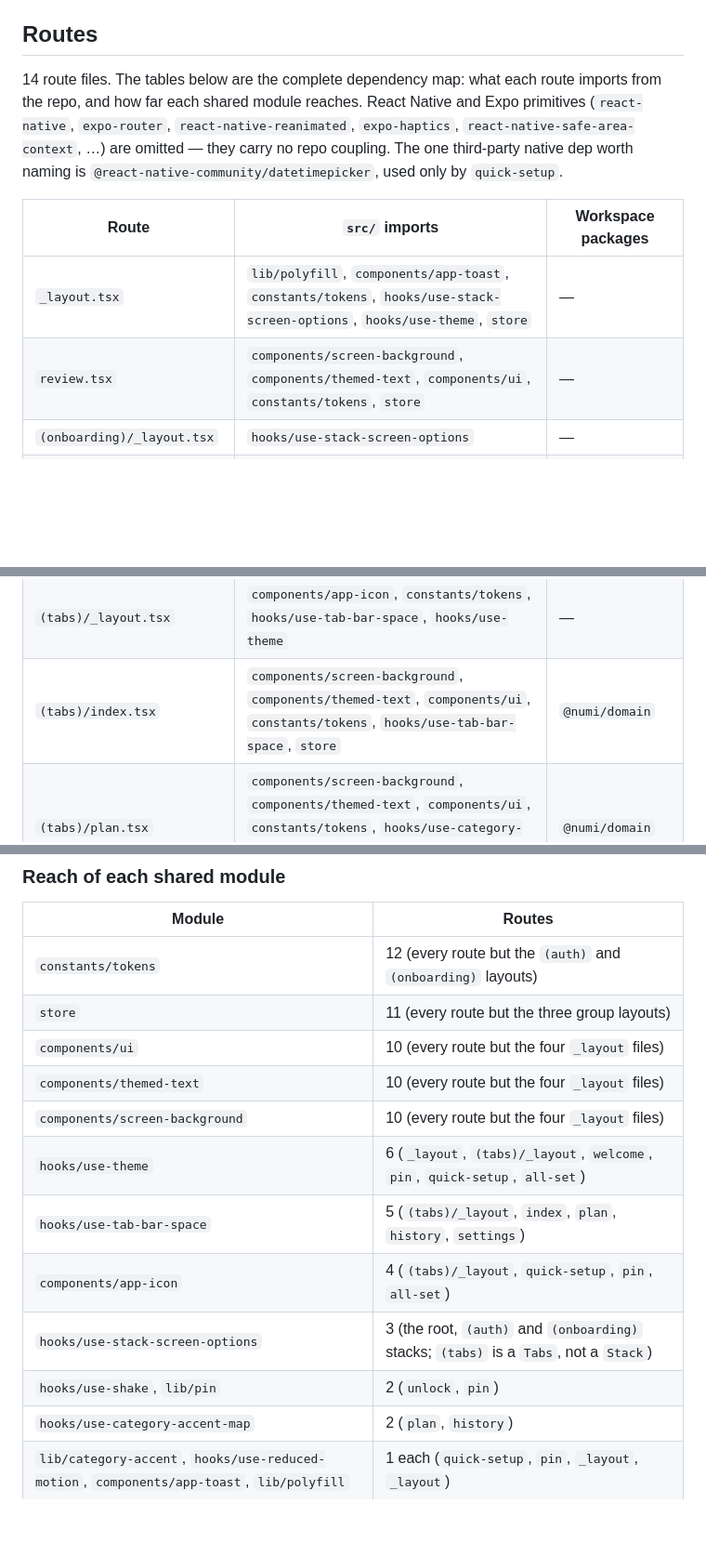
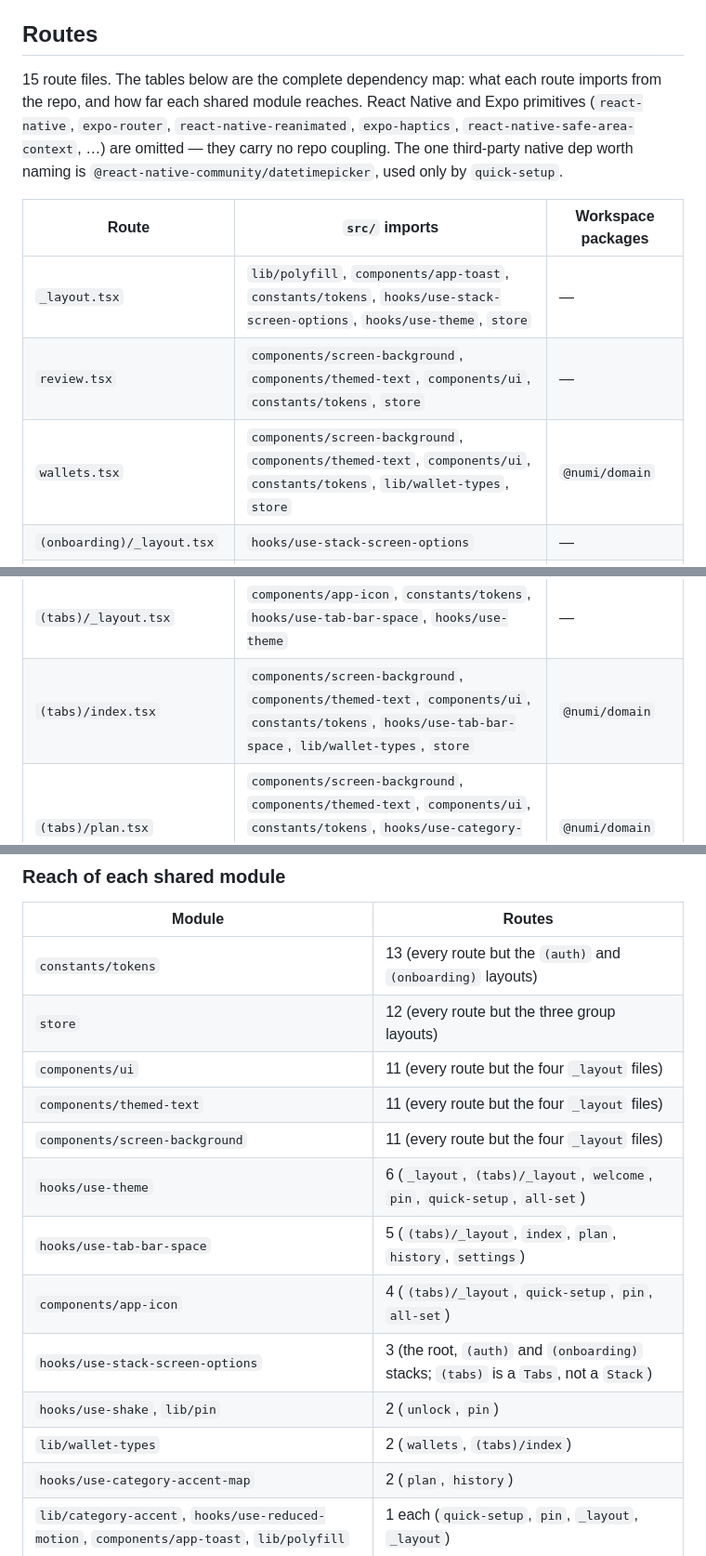
Before and after one commit to KiddowMendes/numi, a Markdown page: apps/mobile/AGENTS.md, 3 parts joined by grey strips. Shown at 93% size. Drawn GitHub-style; blank space fills up the shorter version.

Commit message:
docs(mobile): map the wallets route and helper in AGENTS.md

```diff
--- a/apps/mobile/AGENTS.md
+++ b/apps/mobile/AGENTS.md
@@ -34,12 +34,13 @@ pnpm --filter mobile lint
 
 ## Routes
 
-14 route files. The tables below are the complete dependency map: what each route imports from the repo, and how far each shared module reaches. React Native and Expo primitives (`react-native`, `expo-router`, `react-native-reanimated`, `expo-haptics`, `react-native-safe-area-context`, …) are omitted — they carry no repo coupling. The one third-party native dep worth naming is `@react-native-community/datetimepicker`, used only by `quick-setup`.
+15 route files. The tables below are the complete dependency map: what each route imports from the repo, and how far each shared module reaches. React Native and Expo primitives (`react-native`, `expo-router`, `react-native-reanimated`, `expo-haptics`, `react-native-safe-area-context`, …) are omitted — they carry no repo coupling. The one third-party native dep worth naming is `@react-native-community/datetimepicker`, used only by `quick-setup`.
 
 | Route                          | `src/` imports                                                                                                                                                                                             | Workspace packages            |
 | ------------------------------ | ---------------------------------------------------------------------------------------------------------------------------------------------------------------------------------------------------------- | ----------------------------- |
 | `_layout.tsx`                  | `lib/polyfill`, `components/app-toast`, `constants/tokens`, `hooks/use-stack-screen-options`, `hooks/use-theme`, `store`                                                                                   | —                             |
 | `review.tsx`                   | `components/screen-background`, `components/themed-text`, `components/ui`, `constants/tokens`, `store`                                                                                                     | —                             |
+| `wallets.tsx`                  | `components/screen-background`, `components/themed-text`, `components/ui`, `constants/tokens`, `lib/wallet-types`, `store`                                                                                 | `@numi/domain`                |
 | `(onboarding)/_layout.tsx`     | `hooks/use-stack-screen-options`                                                                                                                                                                           | —                             |
 | `(onboarding)/welcome.tsx`     | `components/screen-background`, `components/themed-text`, `components/ui`, `constants/tokens`, `hooks/use-theme`, `store`                                                                                  | —                             |
 | `(onboarding)/pin.tsx`         | `components/app-icon`, `components/screen-background`, `components/themed-text`, `components/ui`, `constants/tokens`, `hooks/use-reduced-motion`, `hooks/use-shake`, `hooks/use-theme`, `lib/pin`, `store` | —                             |
@@ -48,7 +49,7 @@ pnpm --filter mobile lint
 | `(auth)/_layout.tsx`           | `hooks/use-stack-screen-options`                                                                                                                                                                           | —                             |
 | `(auth)/unlock.tsx`            | `components/screen-background`, `components/themed-text`, `components/ui`, `constants/tokens`, `hooks/use-shake`, `lib/pin`, `store`                                                                       | —                             |
 | `(tabs)/_layout.tsx`           | `components/app-icon`, `constants/tokens`, `hooks/use-tab-bar-space`, `hooks/use-theme`                                                                                                                    | —                             |
-| `(tabs)/index.tsx`             | `components/screen-background`, `components/themed-text`, `components/ui`, `constants/tokens`, `hooks/use-tab-bar-space`, `store`                                                                          | `@numi/domain`                |
+| `(tabs)/index.tsx`             | `components/screen-background`, `components/themed-text`, `components/ui`, `constants/tokens`, `hooks/use-tab-bar-space`, `lib/wallet-types`, `store`                                                      | `@numi/domain`                |
 | `(tabs)/plan.tsx`              | `components/screen-background`, `components/themed-text`, `components/ui`, `constants/tokens`, `hooks/use-category-accent-map`, `hooks/use-tab-bar-space`, `store`                                         | `@numi/domain`                |
 | `(tabs)/history.tsx`           | `components/screen-background`, `components/themed-text`, `components/ui`, `constants/tokens`, `hooks/use-category-accent-map`, `hooks/use-tab-bar-space`, `store`                                         | `@numi/domain`                |
 | `(tabs)/settings.tsx`          | `components/screen-background`, `components/themed-text`, `components/ui`, `constants/tokens`, `hooks/use-tab-bar-space`, `store`                                                                          | —                             |
@@ -57,16 +58,17 @@ pnpm --filter mobile lint
 
 | Module                                                                                    | Routes                                                                                |
 | ----------------------------------------------------------------------------------------- | ------------------------------------------------------------------------------------- |
-| `constants/tokens`                                                                        | 12 (every route but the `(auth)` and `(onboarding)` layouts)                          |
-| `store`                                                                                   | 11 (every route but the three group layouts)                                          |
-| `components/ui`                                                                           | 10 (every route but the four `_layout` files)                                         |
-| `components/themed-text`                                                                  | 10 (every route but the four `_layout` files)                                         |
-| `components/screen-background`                                                            | 10 (every route but the four `_layout` files)                                         |
+| `constants/tokens`                                                                        | 13 (every route but the `(auth)` and `(onboarding)` layouts)                          |
+| `store`                                                                                   | 12 (every route but the three group layouts)                                          |
+| `components/ui`                                                                           | 11 (every route but the four `_layout` files)                                         |
+| `components/themed-text`                                                                  | 11 (every route but the four `_layout` files)                                         |
+| `components/screen-background`                                                            | 11 (every route but the four `_layout` files)                                         |
 | `hooks/use-theme`                                                                         | 6 (`_layout`, `(tabs)/_layout`, `welcome`, `pin`, `quick-setup`, `all-set`)           |
 | `hooks/use-tab-bar-space`                                                                 | 5 (`(tabs)/_layout`, `index`, `plan`, `history`, `settings`)                          |
 | `components/app-icon`                                                                     | 4 (`(tabs)/_layout`, `quick-setup`, `pin`, `all-set`)                                 |
 | `hooks/use-stack-screen-options`                                                          | 3 (the root, `(auth)` and `(onboarding)` stacks; `(tabs)` is a `Tabs`, not a `Stack`) |
 | `hooks/use-shake`, `lib/pin`                                                              | 2 (`unlock`, `pin`)                                                                   |
+| `lib/wallet-types`                                                                        | 2 (`wallets`, `(tabs)/index`)                                                         |
 | `hooks/use-category-accent-map`                                                           | 2 (`plan`, `history`)                                                                 |
 | `lib/category-accent`, `hooks/use-reduced-motion`, `components/app-toast`, `lib/polyfill` | 1 each (`quick-setup`, `pin`, `_layout`, `_layout`)                                   |
 
```
